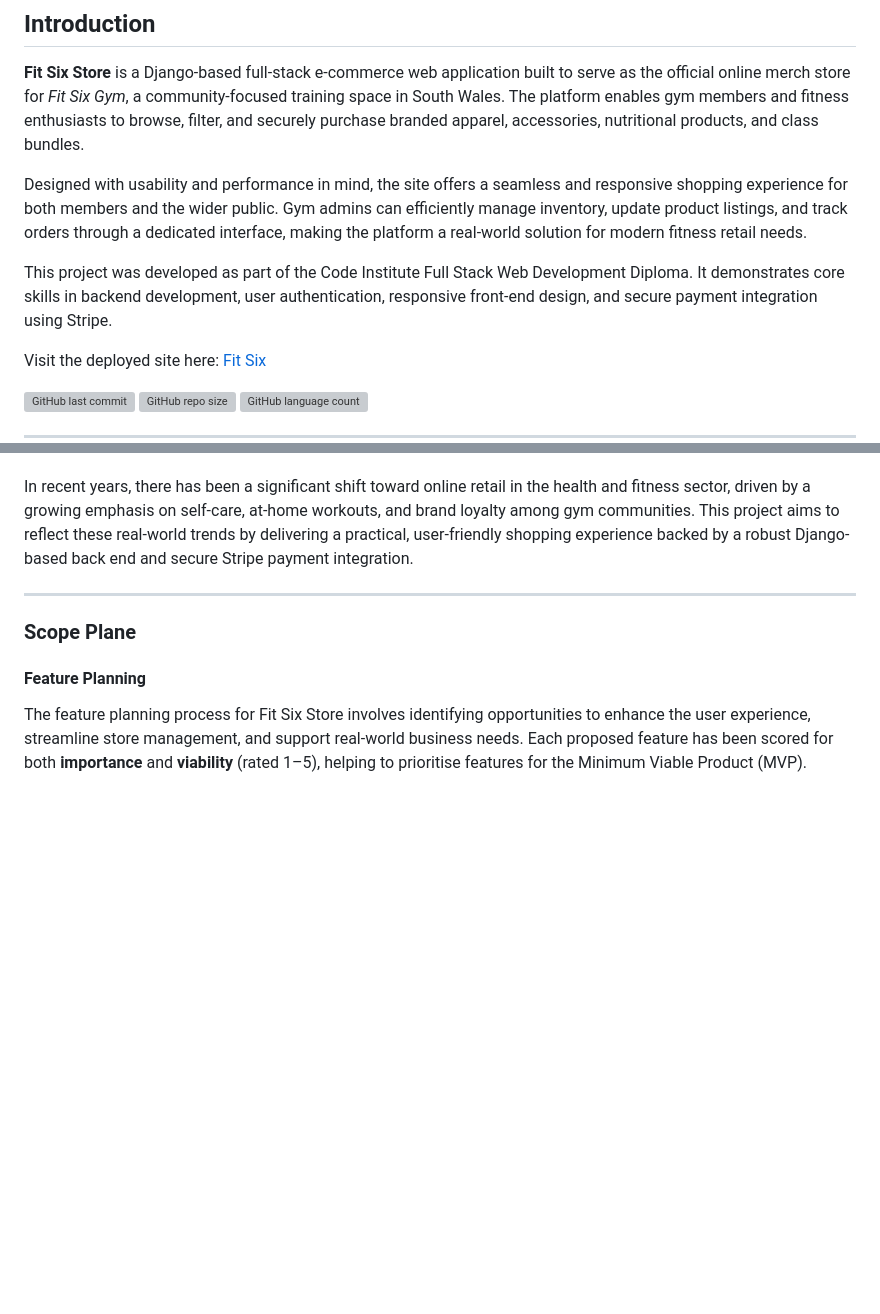
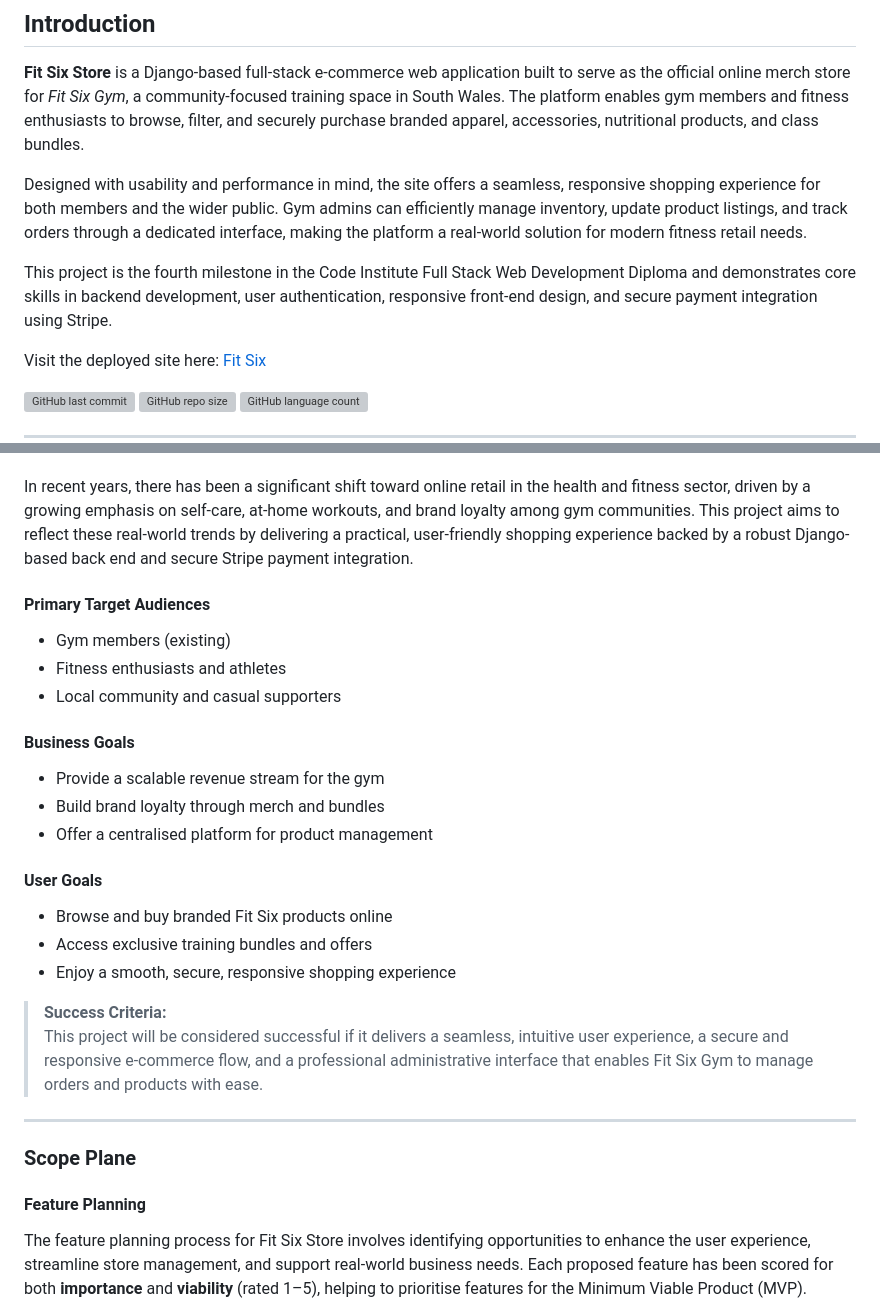
Before and after one commit to sd-powell/fit-six, a Markdown page: README.md, 2 parts joined by grey strips. Rendered like a GitHub page; blank space fills up the shorter version; grey boxes are pictures that could not be loaded.

Commit message:
update intro and scope plane sections

```diff
--- a/README.md
+++ b/README.md
@@ -4,9 +4,9 @@
 
 **Fit Six Store** is a Django-based full-stack e-commerce web application built to serve as the official online merch store for *Fit Six Gym*, a community-focused training space in South Wales. The platform enables gym members and fitness enthusiasts to browse, filter, and securely purchase branded apparel, accessories, nutritional products, and class bundles.
 
-Designed with usability and performance in mind, the site offers a seamless and responsive shopping experience for both members and the wider public. Gym admins can efficiently manage inventory, update product listings, and track orders through a dedicated interface, making the platform a real-world solution for modern fitness retail needs.
+Designed with usability and performance in mind, the site offers a seamless, responsive shopping experience for both members and the wider public. Gym admins can efficiently manage inventory, update product listings, and track orders through a dedicated interface, making the platform a real-world solution for modern fitness retail needs.
 
-This project was developed as part of the Code Institute Full Stack Web Development Diploma. It demonstrates core skills in backend development, user authentication, responsive front-end design, and secure payment integration using Stripe.
+This project is the fourth milestone in the Code Institute Full Stack Web Development Diploma and demonstrates core skills in backend development, user authentication, responsive front-end design, and secure payment integration using Stripe.
 
 Visit the deployed site here: [Fit Six](https://vinyl-crate-ab3f8a285d4e.herokuapp.com/)
 
@@ -31,6 +31,24 @@ The primary audience for this site includes gym members, fitness enthusiasts, an
 As a regular gym-goer myself, I’ve observed the increasing demand for on-brand, quality apparel and fitness products that reflect a gym’s identity and values. A dedicated online store not only helps members represent their gym community with pride but also provides a reliable revenue stream for the gym itself — particularly important in an industry that continues to recover from pandemic-related disruptions.
 
 In recent years, there has been a significant shift toward online retail in the health and fitness sector, driven by a growing emphasis on self-care, at-home workouts, and brand loyalty among gym communities. This project aims to reflect these real-world trends by delivering a practical, user-friendly shopping experience backed by a robust Django-based back end and secure Stripe payment integration.
+
+#### Primary Target Audiences
+- Gym members (existing)
+- Fitness enthusiasts and athletes
+- Local community and casual supporters
+
+#### Business Goals
+- Provide a scalable revenue stream for the gym
+- Build brand loyalty through merch and bundles
+- Offer a centralised platform for product management
+
+#### User Goals
+- Browse and buy branded Fit Six products online
+- Access exclusive training bundles and offers
+- Enjoy a smooth, secure, responsive shopping experience
+
+> **Success Criteria:**
+> This project will be considered successful if it delivers a seamless, intuitive user experience, a secure and responsive e-commerce flow, and a professional administrative interface that enables Fit Six Gym to manage orders and products with ease.
 
 ---
 
```
